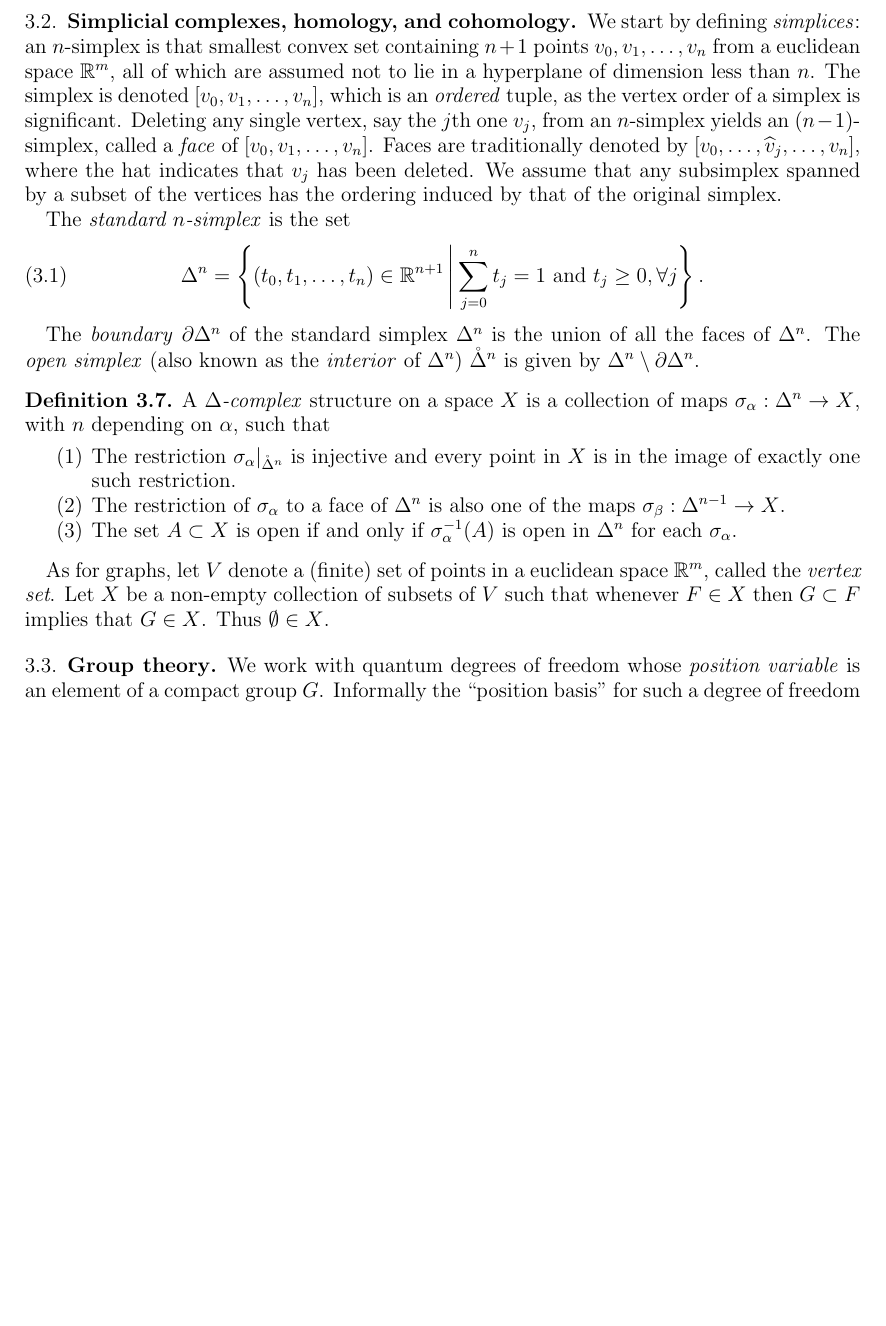
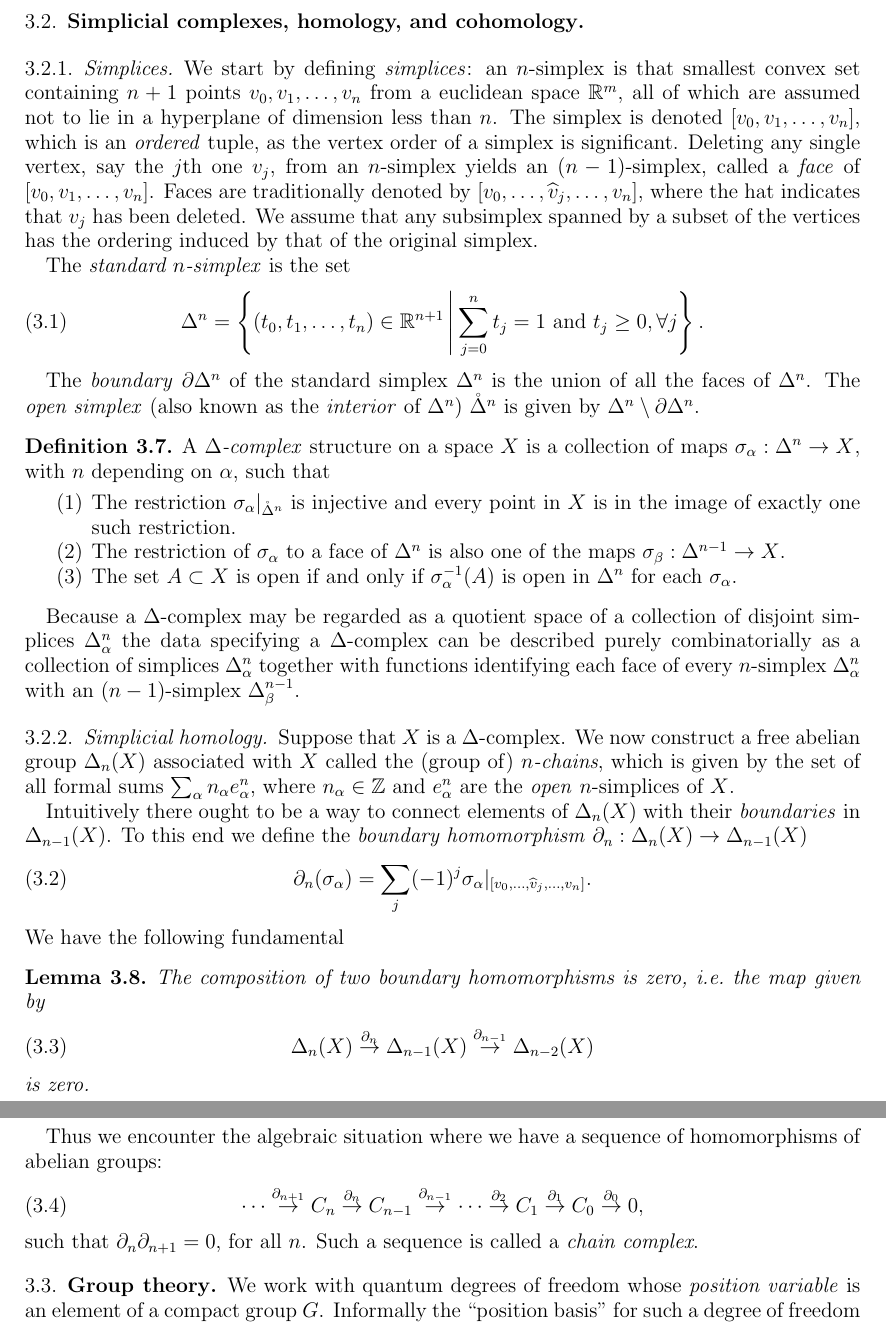
Before and after one commit to tobiasosborne/Lattice-gauge-theory-and-tensor-networks, a LaTeX paper (Long-paper/TNS_for_LGT.tex): part of page 3 of 52 before the commit and two parts of pages 3 and 4 of 52 after it, the two joined at a grey line, cut so that both start at the same text, the shorter picture padded with empty space. Compiled offline with pdfLaTeX.

Commit message:
Continued work on simplicial complexes

```diff
--- a/Long-paper/TNS_for_LGT.tex
+++ b/Long-paper/TNS_for_LGT.tex
@@ -131,6 +131,7 @@ We have that $\sgn_\gamma(e_1) = -1$, $\sgn_\gamma(e_2) = +1$, $\sgn_\gamma(e_3)
 \end{remark}
 
 \subsection{Simplicial complexes, homology, and cohomology}
+\subsubsection{Simplices}
 We start by defining \emph{simplices}: an $n$-simplex is that smallest convex set containing $n+1$ points $v_0, v_1, \ldots, v_n$ from a euclidean space $\mathbb{R}^m$, all of which are assumed not to lie in a hyperplane of dimension less than $n$. The simplex is denoted $[v_0, v_1,\ldots, v_n]$, which is an \emph{ordered} tuple, as the vertex order of a simplex is significant. Deleting any single vertex, say the $j$th one $v_j$, from an $n$-simplex yields an $(n-1)$-simplex, called a \emph{face} of $[v_0, v_1, \ldots, v_n]$. Faces are traditionally denoted by $[v_0, \ldots, \widehat{v}_j, \ldots, v_n]$, where the hat indicates that $v_j$ has been deleted. We assume that any subsimplex spanned by a subset of the vertices has the ordering induced by that of the original simplex.
 
 The \emph{standard $n$-simplex} is the set
@@ -149,7 +150,28 @@ The \emph{boundary} $\partial \Delta^n$ of the standard simplex $\Delta^n$ is th
 	\end{enumerate}
 \end{definition}
 
-As for graphs, let $V$ denote a (finite) set of points in a euclidean space $\mathbb{R}^m$, called the \emph{vertex set}. Let $X$ be a non-empty collection of subsets of $V$ such that whenever $F\in X$ then $G\subset F$ implies that $G\in X$. Thus $\emptyset \in X$.
+Because a $\Delta$-complex may be regarded as a quotient space of a collection of disjoint simplices $\Delta_\alpha^n$ the data specifying a $\Delta$-complex can be described purely combinatorially as a collection of simplices $\Delta_\alpha^n$ together with functions identifying each face of every $n$-simplex $\Delta_\alpha^n$ with an $(n-1)$-simplex $\Delta_\beta^{n-1}$.
+
+\subsubsection{Simplicial homology}
+Suppose that $X$ is a $\Delta$-complex. We now construct a free abelian group $\Delta_n(X)$ associated with $X$ called the (group of) \emph{$n$-chains}, which is given by the set of all formal sums $\sum_\alpha n_\alpha e_\alpha^n$, where $n_\alpha \in \mathbb{Z}$ and $e_\alpha^n$ are the \emph{open} $n$-simplices of $X$.
+
+Intuitively there ought to be a way to connect elements of $\Delta_n(X)$ with their \emph{boundaries} in $\Delta_{n-1}(X)$. To this end we define the \emph{boundary homomorphism} $\partial_n:\Delta_n(X)\rightarrow \Delta_{n-1}(X)$
+\begin{equation}
+	\partial_n(\sigma_\alpha) = \sum_{j}(-1)^j \sigma_{\alpha}|_{[v_0, \ldots, \widehat{v}_j, \ldots, v_n]}.
+\end{equation}
+We have the following fundamental
+\begin{lemma}
+	The composition of two boundary homomorphisms is zero, i.e.\ the map given by
+	\begin{equation}
+		\Delta_n(X) \overset{\partial_n}{\rightarrow} \Delta_{n-1}(X) \overset{\partial_{n-1}}{\rightarrow} \Delta_{n-2}(X)
+	\end{equation}
+	is zero.
+\end{lemma}
+Thus we encounter the algebraic situation where we have a sequence of homomorphisms of abelian groups:
+\begin{equation}
+	\cdots \overset{\partial_{n+1}}{\rightarrow} C_{n} \overset{\partial_{n}}{\rightarrow} C_{n-1} \overset{\partial_{n-1}}{\rightarrow} \cdots \overset{\partial_{2}}{\rightarrow} C_{1} \overset{\partial_{1}}{\rightarrow} C_{0} \overset{\partial_{0}}{\rightarrow} 0,
+\end{equation}
+such that $\partial_n\partial_{n+1} = 0$, for all $n$. Such a sequence is called a \emph{chain complex}.
 
 \subsection{Group theory}
 We work with quantum degrees of freedom whose \emph{position variable} is an element of a compact group $G$. Informally the ``position basis'' for such a degree of freedom is written as
```
Also changed, not shown: 1 other file.
